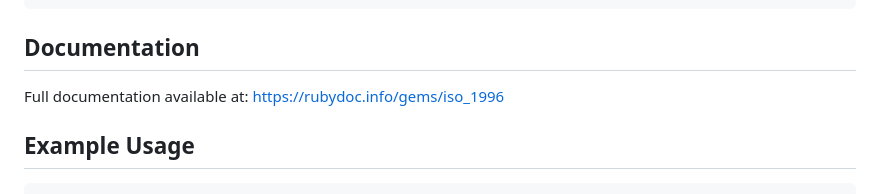
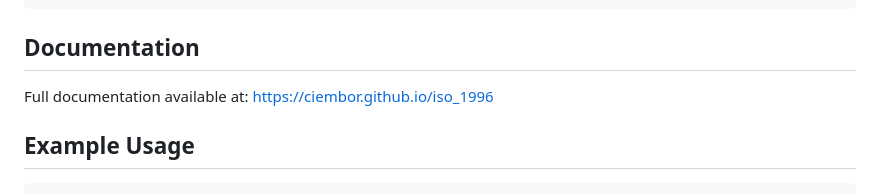
Before and after one commit to ciembor/iso_1996, a Markdown page: README.md, the part around one of its changes. Drawn GitHub-style.

```diff
--- a/README.md
+++ b/README.md
@@ -33,7 +33,7 @@ gem install iso_1996
 
 ## Documentation
 Full documentation available at:
-https://rubydoc.info/gems/iso_1996
+https://ciembor.github.io/iso_1996
 
 ## Example Usage
 
```
Also changed, not shown: other parts of README.md (+1 -1 lines).
